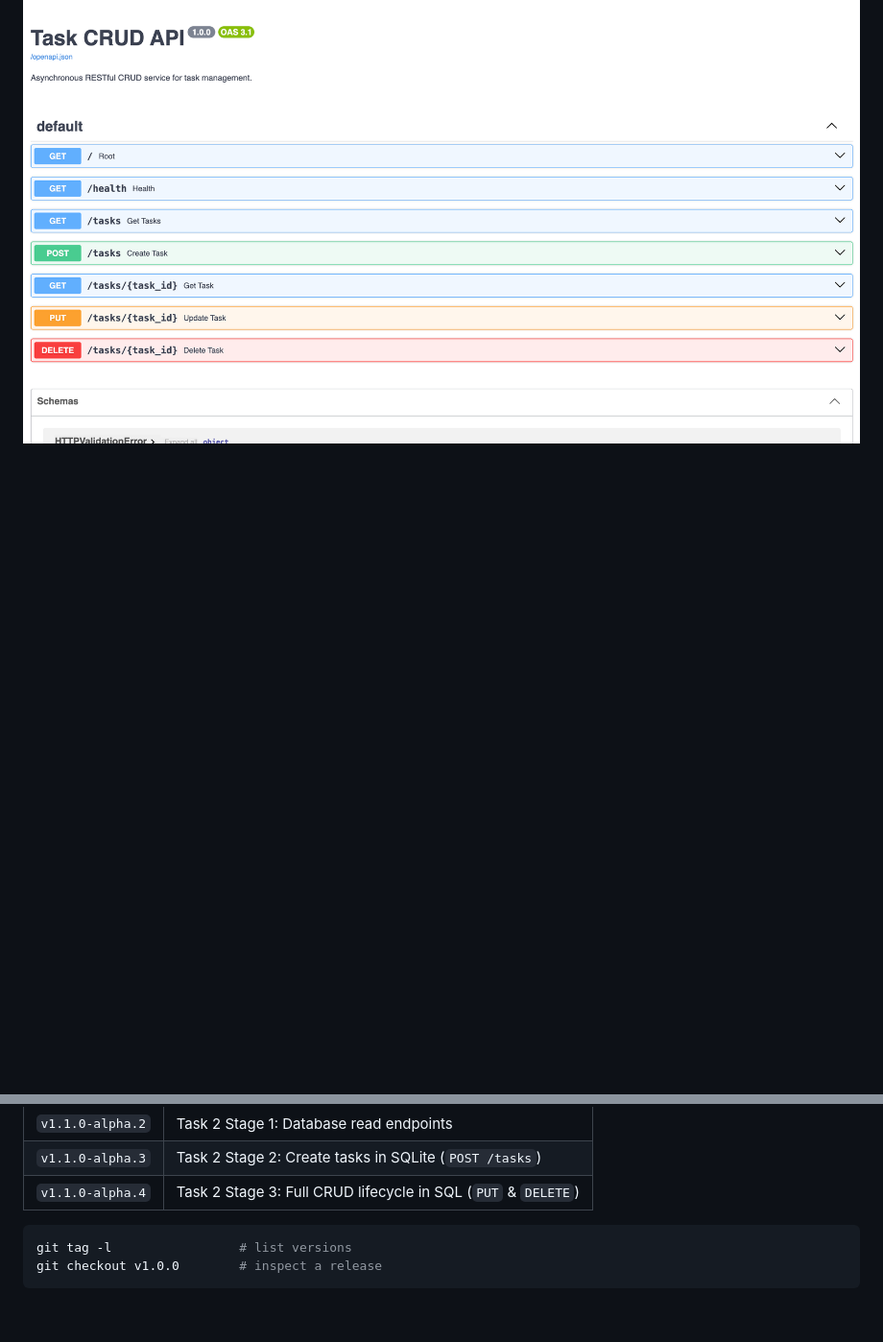
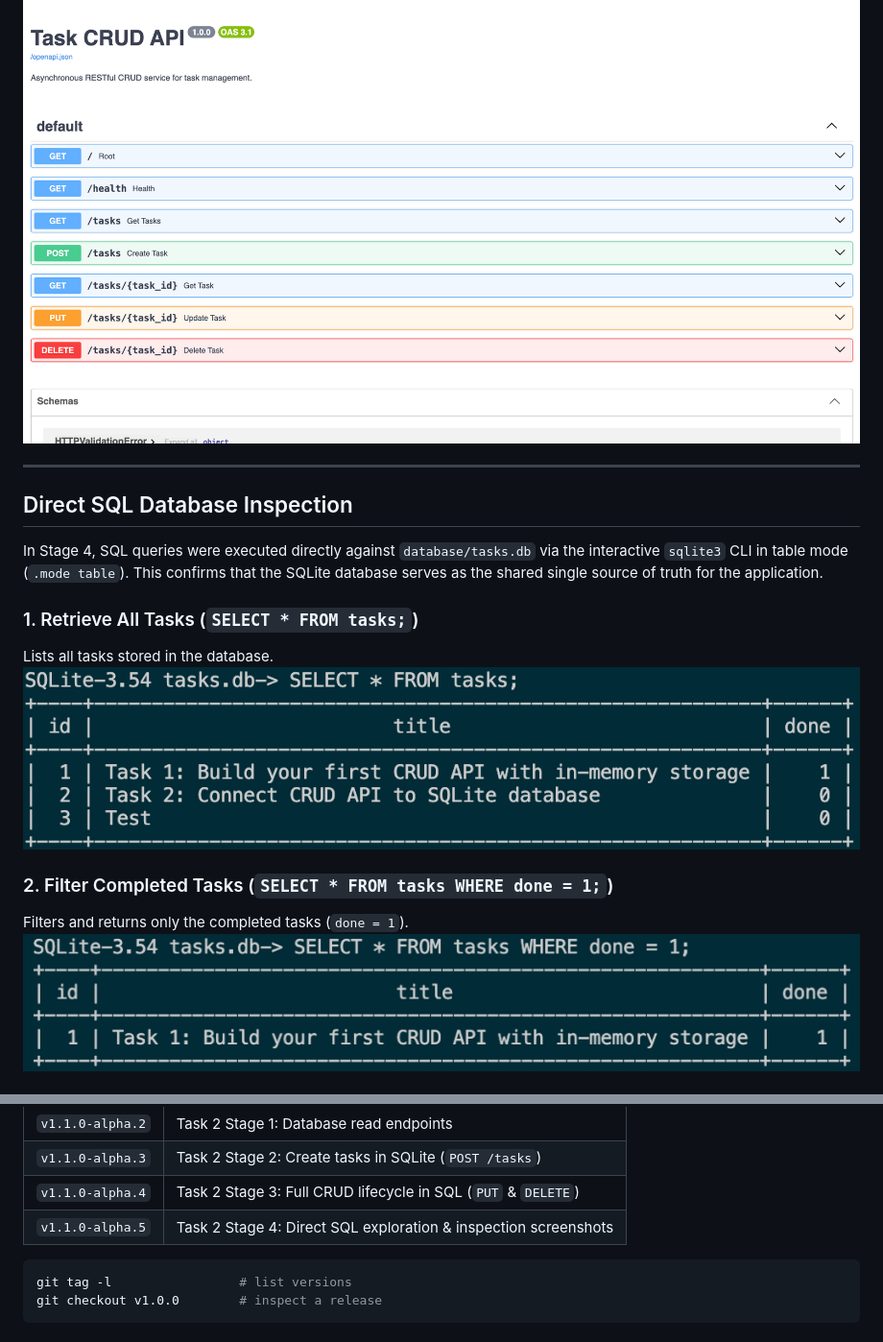
Before and after one commit to TridentifyIshaan/CRUD_API, a Markdown page: README.md, 2 parts joined by grey strips. Shown at 96% size. Rendered like a GitHub page; pictures changed too: Docs/sql_select_all.png (added), Docs/sql_select_completed.png (added); blank space fills up the shorter version.

````diff
--- a/README.md
+++ b/README.md
@@ -237,3 +238,18 @@ FastAPI automatically parses route decorators and Pydantic models into interacti
 
 ### Verified Swagger UI Interface
 ![Swagger UI Interface](Docs/Swagger.png)
+
+---
+
+## Direct SQL Database Inspection
+
+In Stage 4, SQL queries were executed directly against `database/tasks.db` via the interactive `sqlite3` CLI in table mode (`.mode table`). This confirms that the SQLite database serves as the shared single source of truth for the application.
+
+### 1. Retrieve All Tasks (`SELECT * FROM tasks;`)
+Lists all tasks stored in the database.
+![SELECT All Tasks](Docs/sql_select_all.png)
+
+### 2. Filter Completed Tasks (`SELECT * FROM tasks WHERE done = 1;`)
+Filters and returns only the completed tasks (`done = 1`).
+![SELECT Completed Tasks](Docs/sql_select_completed.png)
+
@@ -319,6 +346,7 @@ This project follows [Semantic Versioning 2.0.0](https://semver.org/). Every rel
 | `v1.1.0-alpha.2` | Task 2 Stage 1: Database read endpoints |
 | `v1.1.0-alpha.3` | Task 2 Stage 2: Create tasks in SQLite (`POST /tasks`) |
 | `v1.1.0-alpha.4` | Task 2 Stage 3: Full CRUD lifecycle in SQL (`PUT` & `DELETE`) |
+| `v1.1.0-alpha.5` | Task 2 Stage 4: Direct SQL exploration & inspection screenshots |
 
 ```sh
 git tag -l                 # list versions
````
Also changed, not shown: other parts of README.md (+13 -1 lines), tests.md (+37 -16 lines), Docs/sql_delete.png (added), Docs/sql_select_count.png (added), Docs/sql_update.png (added), 3 other files.
